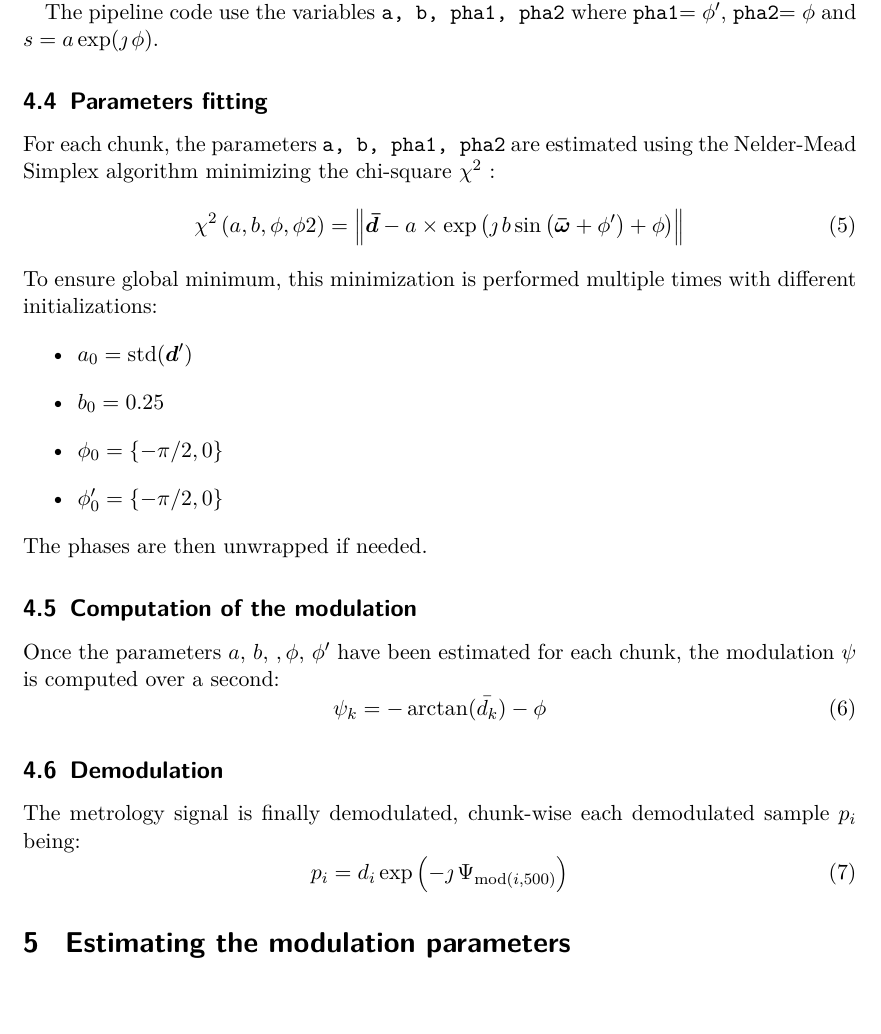
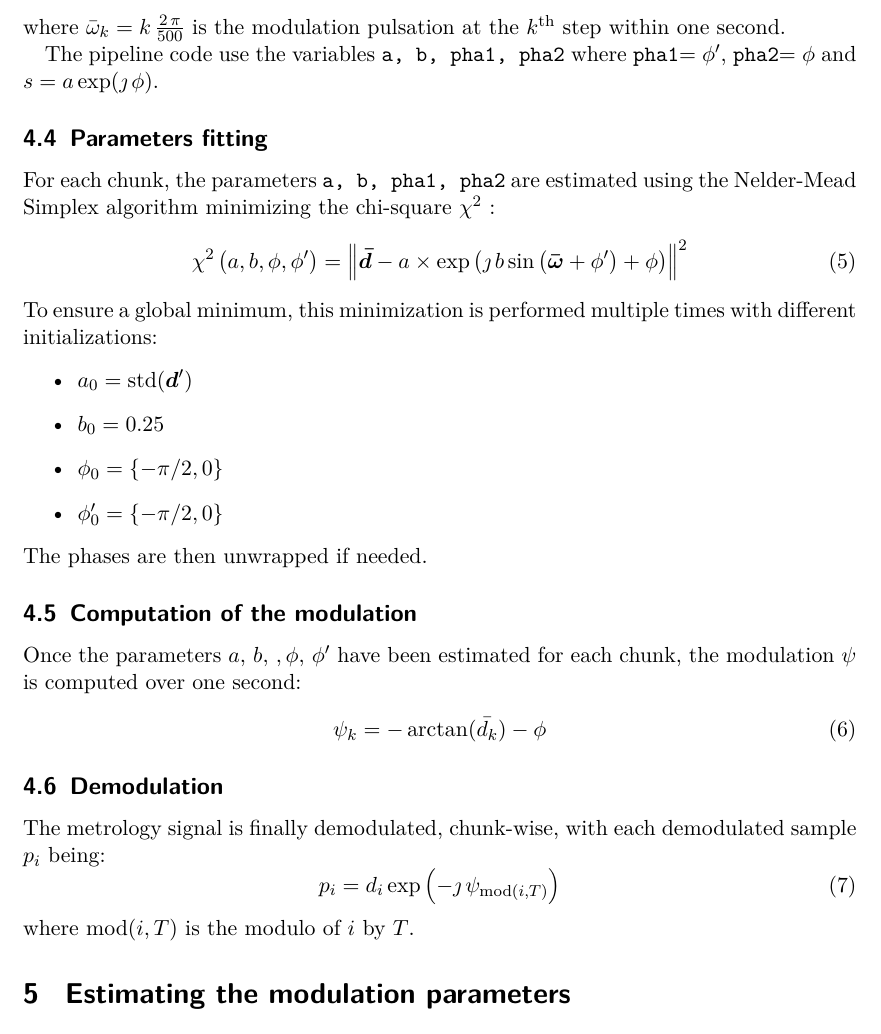
Before and after one commit to FerreolS/GPPupilDemodulation.jl, a LaTeX document (tex/GPPupilDemodulation.tex): part of page 3 of 9, cut at the place of the change. Compiled offline with pdfLaTeX.

Commit message:
Fix few typos

```diff
--- a/tex/GPPupilDemodulation.tex
+++ b/tex/GPPupilDemodulation.tex
@@ -91,7 +91,7 @@ The model of the metrology described equation~\ref{eq:model} is rewritten as:
 \begin{equation}
     \V{\bar{d}} = a \times  \exp\left( \jmath \, b \sin\left( \V{\bar{\omega}} + \phi'\right) + \phi\right)+  \V{e}\,,\label{eq:modelpip}
 \end{equation}
-where $\bar{\omega}_k = k\,\frac{2\,\pi}{500}$.
+where $\bar{\omega}_k = k\,\frac{2\,\pi}{500}$ is the modulation pulsation at the $k^\textrm{th}$ step within one second.
 
 The pipeline code use the variables \verb+a, b, pha1, pha2+ where \verb|pha1|$=\phi'$, \verb|pha2|$=\phi$ and $s = a \exp(\jmath\,\phi)$.
 
@@ -99,9 +99,9 @@ The pipeline code use the variables \verb+a, b, pha1, pha2+ where \verb|pha1|$=\
 \subsection{Parameters fitting}
 For each chunk, the parameters \verb+a, b, pha1, pha2+ are estimated using the Nelder-Mead Simplex algorithm minimizing the chi-square $\chi^2$ :
 \begin{equation}
-    \chi^2 \left( a, b, \phi, \phi2 \right) =   \Norm{\V{\bar{d}} -  a \times  \exp\left( \jmath \, b \sin\left( \V{\bar{\omega}} + \phi' \right) + \phi \right)}
+    \chi^2 \left( a, b, \phi, \phi' \right) =   \Norm{\V{\bar{d}} -  a \times  \exp\left( \jmath \, b \sin\left( \V{\bar{\omega}} + \phi' \right) + \phi \right)}^2
 \end{equation}
-To ensure global minimum, this minimization is performed multiple times with different initializations:
+To ensure a global minimum, this minimization is performed multiple times with different initializations:
 \begin{itemize}
     \item $a_0 = \mathrm{std}(\V{d}')$
     \item $b_0 = 0.25$
@@ -111,17 +111,17 @@ To ensure global minimum, this minimization is performed multiple times with dif
 The phases are then unwrapped if needed.
 
 \subsection{Computation of the modulation}
-Once the parameters $a,\,b,\,,\phi,\,\phi'$ have been estimated for each chunk, the modulation $\psi$ is computed over a second:
+Once the parameters $a,\,b,\,,\phi,\,\phi'$ have been estimated for each chunk, the modulation $\psi$ is computed over one second:
 \begin{equation}
    \psi_k =  -\arctan(\bar{d_k}) - \phi
 \end{equation}
 
 \subsection{Demodulation}
-The metrology signal is finally demodulated, chunk-wise each demodulated sample $p_i$  being:
+The metrology signal is finally demodulated, chunk-wise, with each demodulated sample $p_i$  being:
 \begin{equation}
-   p_i = d_i  \exp\left(- \jmath \,\Psi_{\textrm{mod}(i,500)} \right)
+   p_i = d_i  \exp\left(- \jmath \,\psi_{\textrm{mod}(i,T)} \right)
 \end{equation}
-
+where $\textrm{mod}(i,T)$ is the modulo of $i$ by $T$.
 
 \section{ Estimating the modulation parameters}
 
```
Also changed, not shown: tex/GPPupilDemodulation.tex (18 more changed lines).
